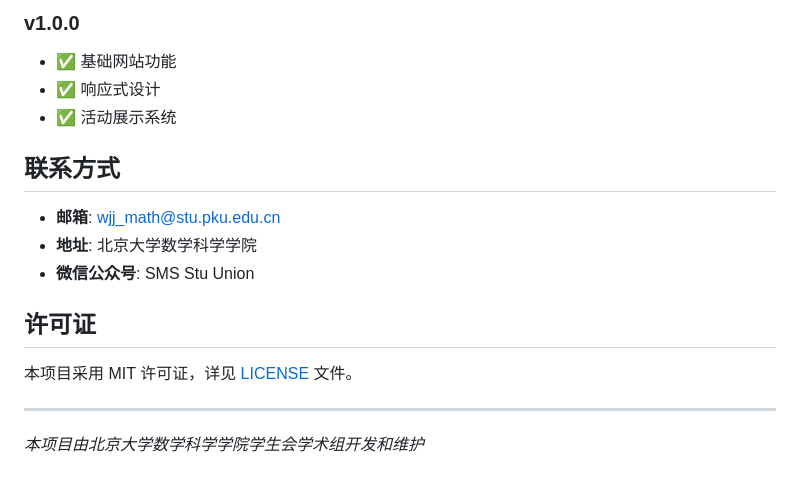
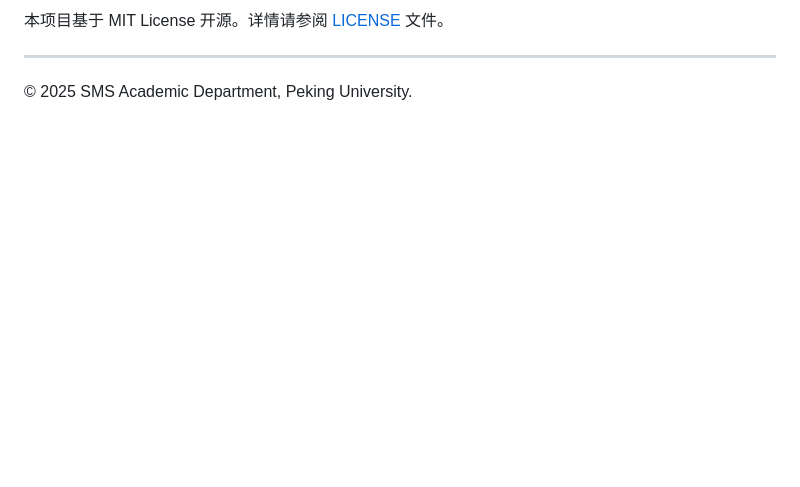
Before and after one commit to wjjpku/Academic-Department-Website, a Markdown page: README.md, the part around one of its changes. GitHub-like rendering; blank space fills up the shorter version.

```diff
--- a/README.md
+++ b/README.md
@@ -108,18 +118,4 @@ Academic-Department-Website/
-### v1.0.0
-- ✅ 基础网站功能
-- ✅ 响应式设计
-- ✅ 活动展示系统
-
-## 联系方式
-
-- **邮箱**: wjj_math@stu.pku.edu.cn
-- **地址**: 北京大学数学科学学院
-- **微信公众号**: SMS Stu Union
-
-## 许可证
-
-本项目采用 MIT 许可证，详见 [LICENSE](LICENSE) 文件。
+本项目基于 MIT License 开源。详情请参阅 [LICENSE](LICENSE) 文件。
 
 ---
-
-*本项目由北京大学数学科学学院学生会学术组开发和维护*
+© 2025 SMS Academic Department, Peking University.
```
Also changed, not shown: other parts of README.md (+98 -88 lines).
